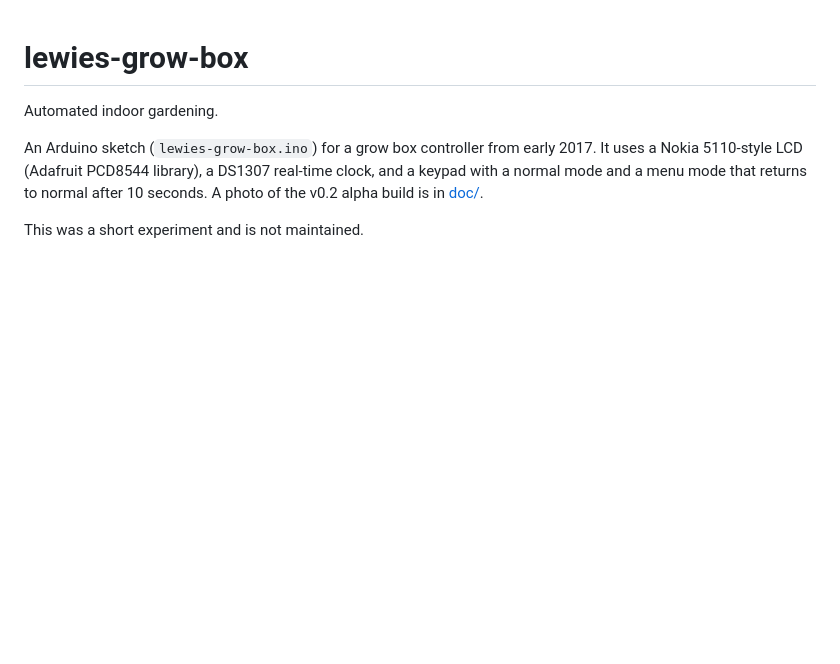
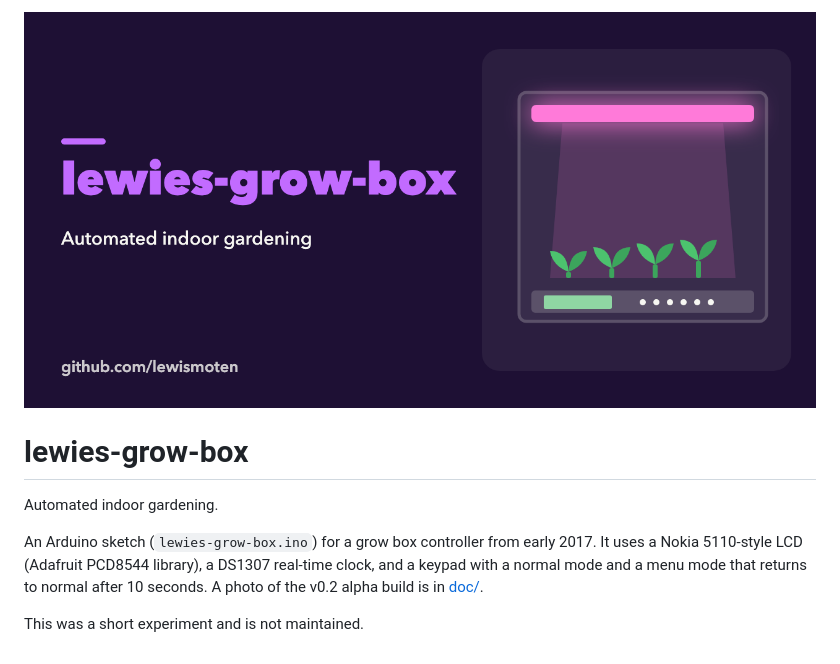
Before and after one commit to lewismoten/lewies-grow-box, a Markdown page: README.md, the part around the change. Drawn GitHub-style; pictures changed too: docs/images/social-preview.png (added); blank space fills up the shorter version.

Commit message:
README: social preview
Co-Authored-By: Claude Sonnet 5.5 <noreply@anthropic.com>

```diff
--- a/README.md
+++ b/README.md
@@ -1,3 +1,5 @@
+![lewies-grow-box: Indoor grow box with a small LCD and keypad](docs/images/social-preview.png)
+
 # lewies-grow-box
 
 Automated indoor gardening.
```
